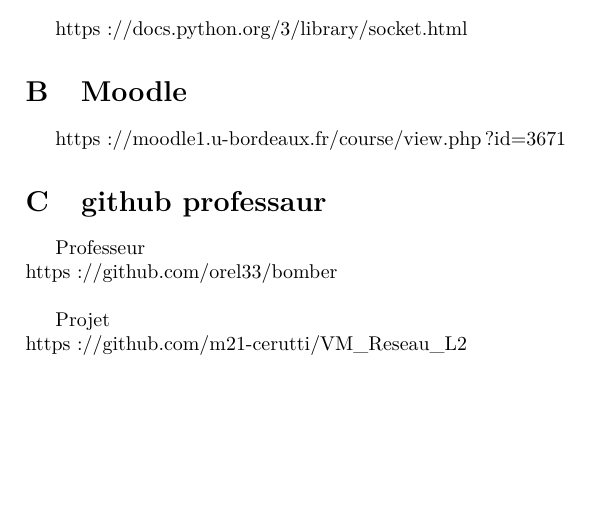
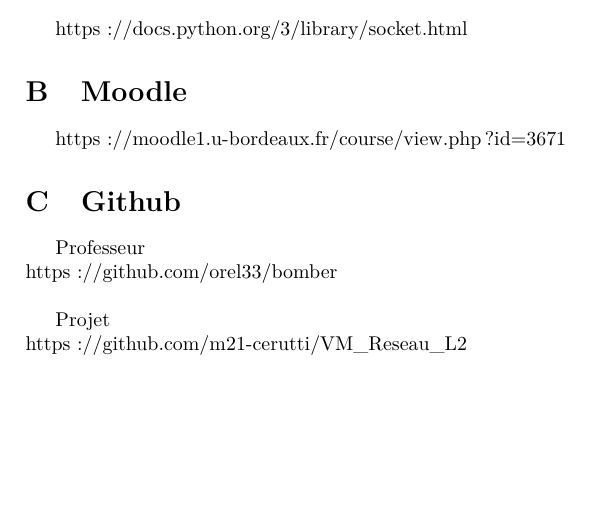
Before and after one commit to m21-cerutti/VM_Reseau_L2, a LaTeX paper (rapport.tex): part of page 6 of 7, cut so that both start at the same text. Compiled offline with pdfLaTeX.

Commit message:
github majuscule

```diff
--- a/rapport.tex
+++ b/rapport.tex
@@ -227,7 +227,7 @@
 
 https://moodle1.u-bordeaux.fr/course/view.php?id=3671
 
-\section{github professaur} \label{github}
+\section{Github} \label{github}
 
 Professeur
 \\
```
